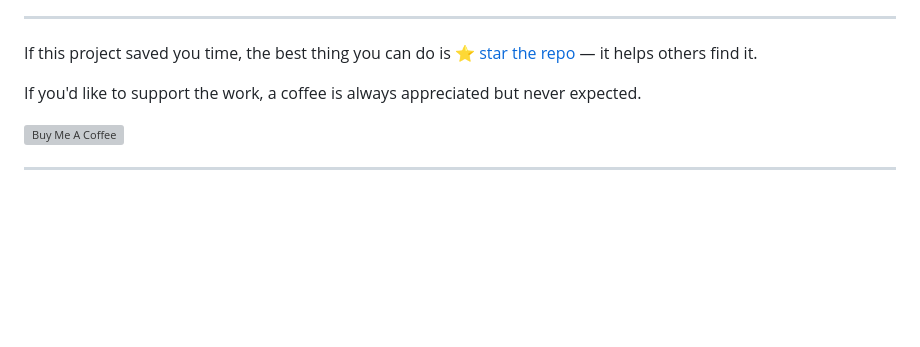
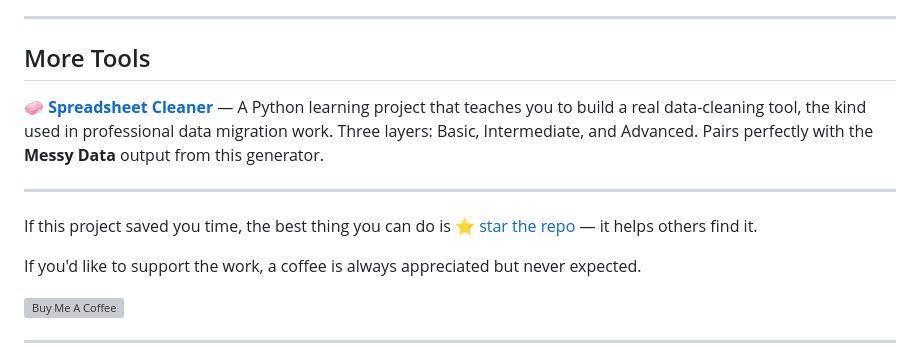
Before and after one commit to michaelnocito/test-data-doc-generator, a Markdown page: README.md, the part around one of its changes. Rendered like a GitHub page; blank space fills up the shorter version; grey boxes are pictures that could not be loaded.

```diff
--- a/README.md
+++ b/README.md
@@ -119,7 +197,19 @@ test-data-doc-generator/
 
 ---
 
-If this project saved you time, the best thing you can do is [⭐ star the repo](https://github.com/michaelnocito/test-data-doc-generator) — it helps others find it.
+## More Tools
+
+**[🧼 Spreadsheet Cleaner](https://github.com/michaelnocito/spreadsheet-cleaner)** —
+A Python learning project that teaches you to build a real
+data-cleaning tool, the kind used in professional data migration work.
+Three layers: Basic, Intermediate, and Advanced. Pairs perfectly with
+the **Messy Data** output from this generator.
+
+---
+
+If this project saved you time, the best thing you can do is
+[⭐ star the repo](https://github.com/michaelnocito/test-data-doc-generator)
+— it helps others find it.
 
 If you'd like to support the work, a coffee is always appreciated but never expected.
 
```
Also changed, not shown: other parts of README.md (+120 -42 lines).
